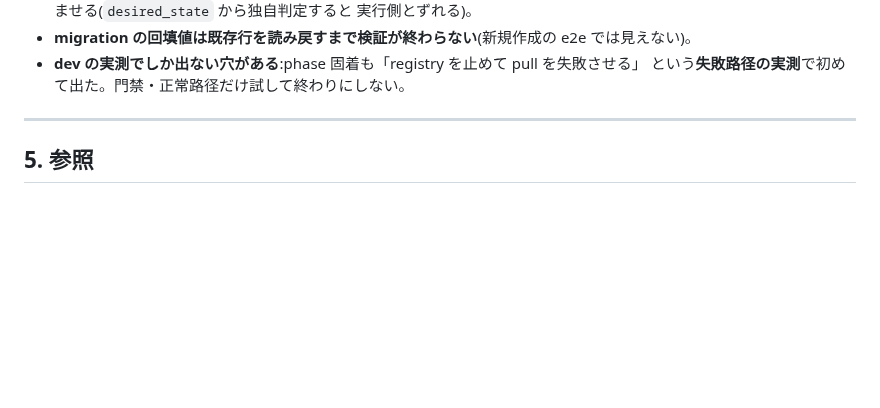
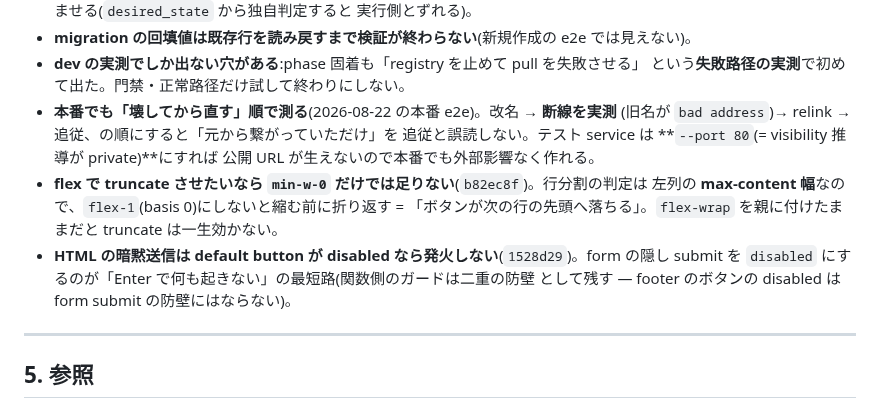
Before and after one commit to wgzhaocv/tsubomi, a Markdown page: NEXT.md, the part around one of its changes. Rendered like a GitHub page; blank space fills up the shorter version.

```diff
--- a/NEXT.md
+++ b/NEXT.md
@@ -205,6 +198,16 @@ T deploy --image traefik/whoami:latest --service t-caller   # 注入後に再デ
 - **migration の回填値は既存行を読み戻すまで検証が終わらない**(新規作成の e2e では見えない)。
 - **dev の実測でしか出ない穴がある**:phase 固着も「registry を止めて pull を失敗させる」
   という**失敗路径の実測**で初めて出た。門禁・正常路径だけ試して終わりにしない。
+- **本番でも「壊してから直す」順で測る**(2026-08-22 の本番 e2e)。改名 → **断線を実測**
+  (旧名が `bad address`)→ relink → 追従、の順にすると「元から繋がっていただけ」を
+  追従と誤読しない。テスト service は **`--port 80`(= visibility 推導が private)**にすれば
+  公開 URL が生えないので本番でも外部影響なく作れる。
+- **flex で truncate させたいなら `min-w-0` だけでは足りない**(`b82ec8f`)。行分割の判定は
+  左列の **max-content 幅**なので、`flex-1`(basis 0)にしないと縮む前に折り返す
+  = 「ボタンが次の行の先頭へ落ちる」。`flex-wrap` を親に付けたままだと truncate は一生効かない。
+- **HTML の暗黙送信は default button が disabled なら発火しない**(`1528d29`)。form の隠し
+  submit を `disabled` にするのが「Enter で何も起きない」の最短路(関数側のガードは二重の防壁
+  として残す — footer のボタンの disabled は form submit の防壁にはならない)。
 
 ---
 
```
Also changed, not shown: other parts of NEXT.md (+40 -47 lines), doc/paas-service-subdomain-design.md (+17 -0 lines).
